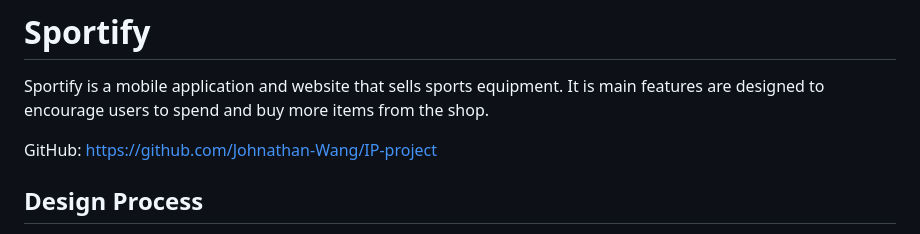
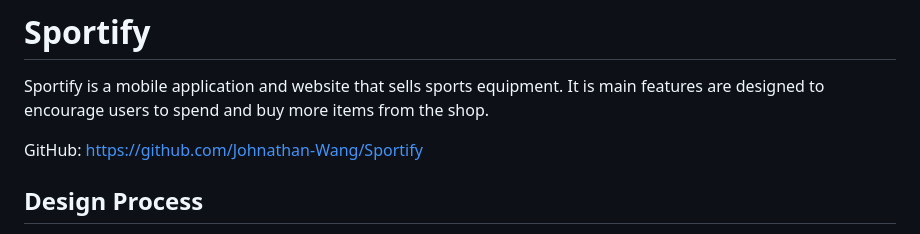
Before and after one commit to Johnathan-Wang/IP-project, a Markdown page: README.md, the part around the change. Rendered like a GitHub page.

```diff
--- a/README.md
+++ b/README.md
@@ -2,7 +2,7 @@
 
 Sportify is a mobile application and website that sells sports equipment. It is main features are designed to encourage users to spend and buy more items from the shop.
 
-GitHub: https://github.com/Johnathan-Wang/IP-project
+GitHub: https://github.com/Johnathan-Wang/Sportify
 
 ## Design Process
 
```
